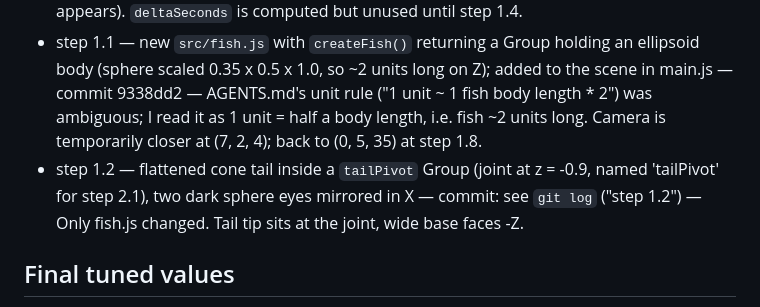
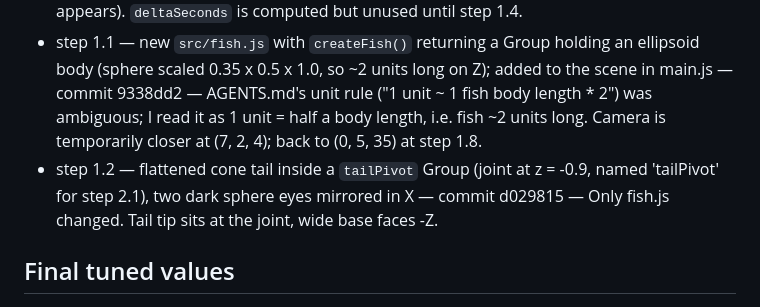
Before and after one commit to tk-patel/fish-swamp, a Markdown page: PROGRESS.md, the part around the change. Drawn GitHub-style.

Commit message:
step 1.2: record commit hash in PROGRESS.md
Co-authored-by: Cursor <cursoragent@cursor.com>

```diff
--- a/PROGRESS.md
+++ b/PROGRESS.md
@@ -87,7 +87,7 @@ Rules: tick a box only after the step is done, committed, and explained. Add a o
 - step 0.4 — resize handler (camera aspect + projection matrix + renderer size), pixel ratio capped at 2, OrbitControls with damping — commit e2e59bb — OrbitControls lives in `three/addons/...`. Verified canvas follows viewport size and uses 2x pixels on a Retina display; drag-orbit itself was not automated-tested, try it by hand.
 - step 0.5 — teal background + matching FogExp2, hemisphere + directional light, cube removed, temporary grid floor (y = -10) and 5 reference spheres — commit 14cf586 — The reference spheres are my addition so fog and lighting are actually visible; delete them and the grid when they stop being useful (grid probably at 1.8 when the tank wireframe appears). `deltaSeconds` is computed but unused until step 1.4.
 - step 1.1 — new `src/fish.js` with `createFish()` returning a Group holding an ellipsoid body (sphere scaled 0.35 x 0.5 x 1.0, so ~2 units long on Z); added to the scene in main.js — commit 9338dd2 — AGENTS.md's unit rule ("1 unit ~ 1 fish body length * 2") was ambiguous; I read it as 1 unit = half a body length, i.e. fish ~2 units long. Camera is temporarily closer at (7, 2, 4); back to (0, 5, 35) at step 1.8.
-- step 1.2 — flattened cone tail inside a `tailPivot` Group (joint at z = -0.9, named 'tailPivot' for step 2.1), two dark sphere eyes mirrored in X — commit: see `git log` ("step 1.2") — Only fish.js changed. Tail tip sits at the joint, wide base faces -Z.
+- step 1.2 — flattened cone tail inside a `tailPivot` Group (joint at z = -0.9, named 'tailPivot' for step 2.1), two dark sphere eyes mirrored in X — commit d029815 — Only fish.js changed. Tail tip sits at the joint, wide base faces -Z.
 
 ## Final tuned values
 (Filled in at step 6.10: loudness ceiling, volatility weight, flux weight, attack/release rates, boid weights for each mood.)
```
